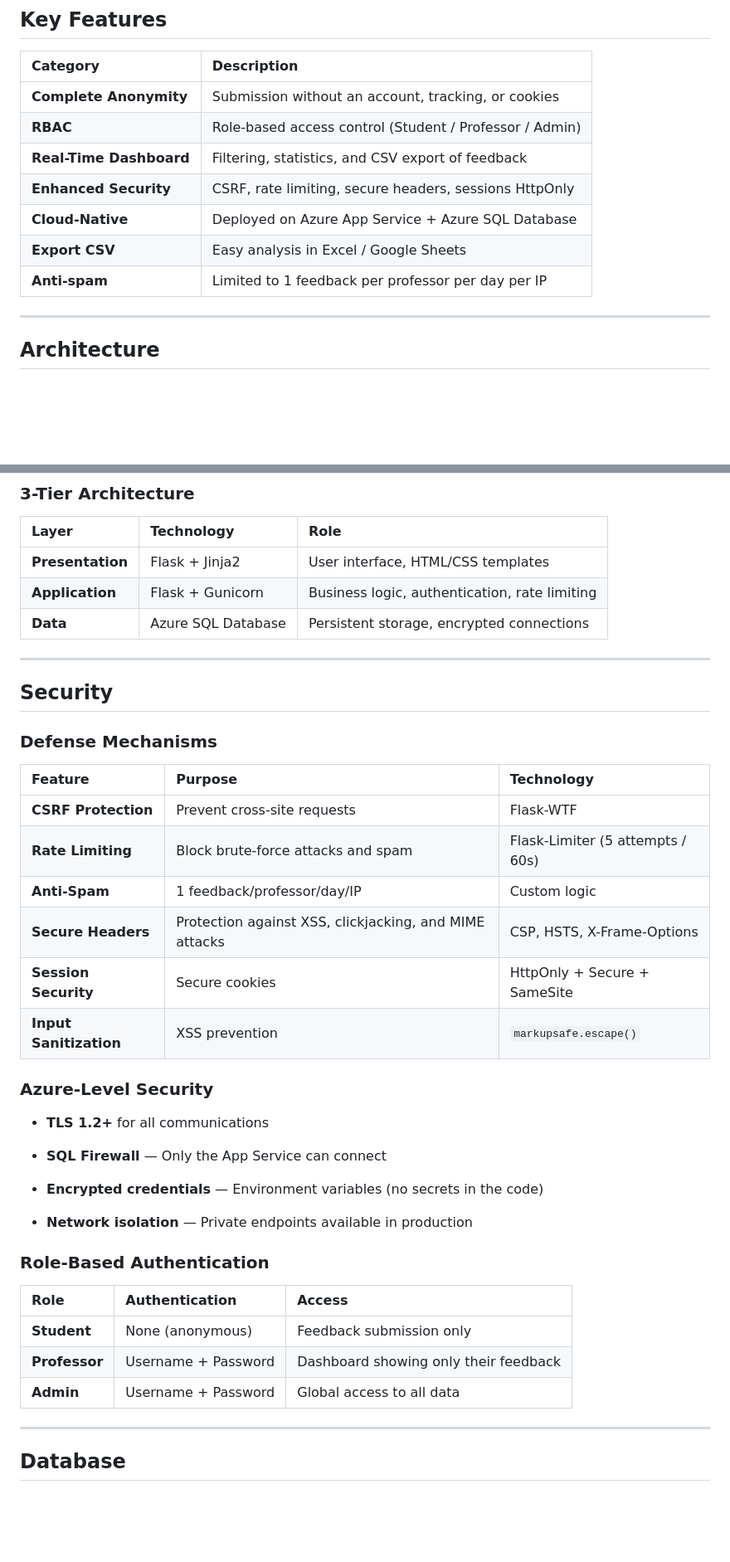
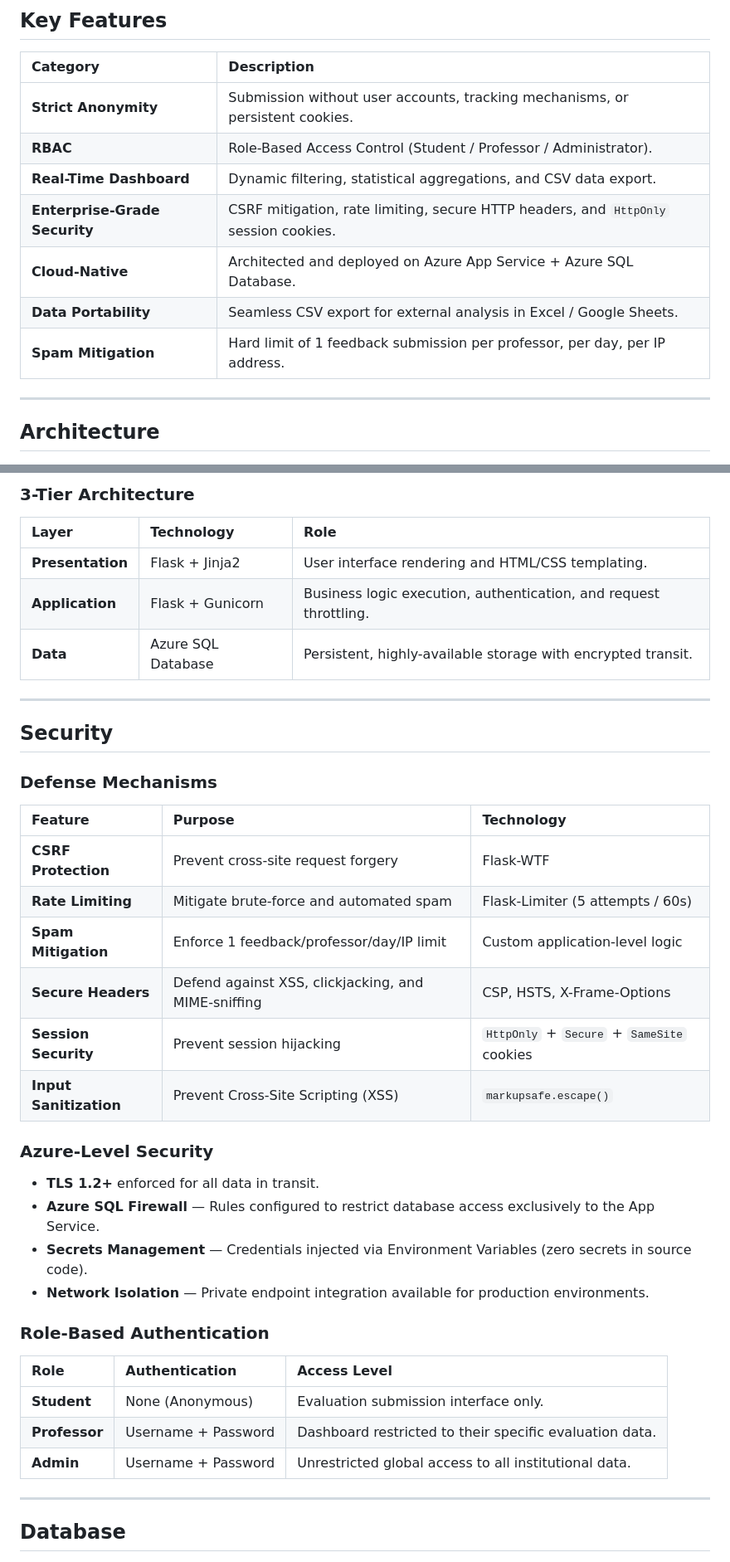
Before and after one commit to mohammed-boujaada/CampusVoice, a Markdown page: README.md, 2 parts joined by grey strips. Shown at 83% size. GitHub-like rendering; blank space fills up the shorter version.

```diff
--- a/README.md
+++ b/README.md
@@ -73,13 +61,13 @@
 ## Key Features
 | Category | Description |
 | :--- | :--- |
-|  **Complete Anonymity** | Submission without an account, tracking, or cookies |
-|  **RBAC** | Role-based access control (Student / Professor / Admin) |
-|  **Real-Time Dashboard** | Filtering, statistics, and CSV export of feedback |
-|  **Enhanced Security** | CSRF, rate limiting, secure headers, sessions HttpOnly |
-|  **Cloud-Native** | Deployed on Azure App Service + Azure SQL Database |
-|  **Export CSV** | Easy analysis in Excel / Google Sheets |
-| **Anti-spam** | Limited to 1 feedback per professor per day per IP |
+| **Strict Anonymity** | Submission without user accounts, tracking mechanisms, or persistent cookies. |
+| **RBAC** | Role-Based Access Control (Student / Professor / Administrator). |
+| **Real-Time Dashboard** | Dynamic filtering, statistical aggregations, and CSV data export. |
+| **Enterprise-Grade Security** | CSRF mitigation, rate limiting, secure HTTP headers, and `HttpOnly` session cookies. |
+| **Cloud-Native** | Architected and deployed on Azure App Service + Azure SQL Database. |
+| **Data Portability** | Seamless CSV export for external analysis in Excel / Google Sheets. |
+| **Spam Mitigation** | Hard limit of 1 feedback submission per professor, per day, per IP address. |
 
 ---
 
@@ -134,9 +103,9 @@ graph TD
 ### 3-Tier Architecture
 | Layer | Technology | Role |
 | :--- | :--- | :--- |
-|  **Presentation** | Flask + Jinja2 | User interface, HTML/CSS templates |
-|  **Application** | Flask + Gunicorn | Business logic, authentication, rate limiting |
-|  **Data** | Azure SQL Database | Persistent storage, encrypted connections |
+| **Presentation** | Flask + Jinja2 | User interface rendering and HTML/CSS templating. |
+| **Application** | Flask + Gunicorn | Business logic execution, authentication, and request throttling. |
+| **Data** | Azure SQL Database | Persistent, highly-available storage with encrypted transit. |
 
 ----
 
@@ -145,29 +114,26 @@ graph TD
 ### Defense Mechanisms
 | Feature | Purpose | Technology |
 | :--- | :--- | :--- |
-|  **CSRF Protection** | Prevent cross-site requests | Flask-WTF |
-|  **Rate Limiting** | Block brute-force attacks and spam | Flask-Limiter (5 attempts / 60s) |
-|  **Anti-Spam** | 1 feedback/professor/day/IP | Custom logic |
-|  **Secure Headers** | Protection against XSS, clickjacking, and MIME attacks | CSP, HSTS, X-Frame-Options |
-|  **Session Security** | Secure cookies | HttpOnly + Secure + SameSite |
-|  **Input Sanitization** | XSS prevention | `markupsafe.escape()` |
+| **CSRF Protection** | Prevent cross-site request forgery | Flask-WTF |
+| **Rate Limiting** | Mitigate brute-force and automated spam | Flask-Limiter (5 attempts / 60s) |
+| **Spam Mitigation** | Enforce 1 feedback/professor/day/IP limit | Custom application-level logic |
+| **Secure Headers** | Defend against XSS, clickjacking, and MIME-sniffing | CSP, HSTS, X-Frame-Options |
+| **Session Security** | Prevent session hijacking | `HttpOnly` + `Secure` + `SameSite` cookies |
+| **Input Sanitization** | Prevent Cross-Site Scripting (XSS) | `markupsafe.escape()` |
 
 ### Azure-Level Security
 
--  **TLS 1.2+** for all communications
-
--  **SQL Firewall** — Only the App Service can connect
-
--  **Encrypted credentials** — Environment variables (no secrets in the code)
-
--  **Network isolation** — Private endpoints available in production
+- **TLS 1.2+** enforced for all data in transit.
+- **Azure SQL Firewall** — Rules configured to restrict database access exclusively to the App Service.
+- **Secrets Management** — Credentials injected via Environment Variables (zero secrets in source code).
+- **Network Isolation** — Private endpoint integration available for production environments.
 
 ### Role-Based Authentication
-| Role | Authentication | Access |
+| Role | Authentication | Access Level |
 | :--- | :--- | :--- |
-|  **Student** |  None (anonymous) | Feedback submission only |
-|  **Professor** |  Username + Password | Dashboard showing only their feedback |
-|  **Admin** |  Username + Password | Global access to all data |
+| **Student** | None (Anonymous) | Evaluation submission interface only. |
+| **Professor** | Username + Password | Dashboard restricted to their specific evaluation data. |
+| **Admin** | Username + Password | Unrestricted global access to all institutional data. |
 
 ---
 
```
Also changed, not shown: other parts of README.md (+199 -410 lines).
